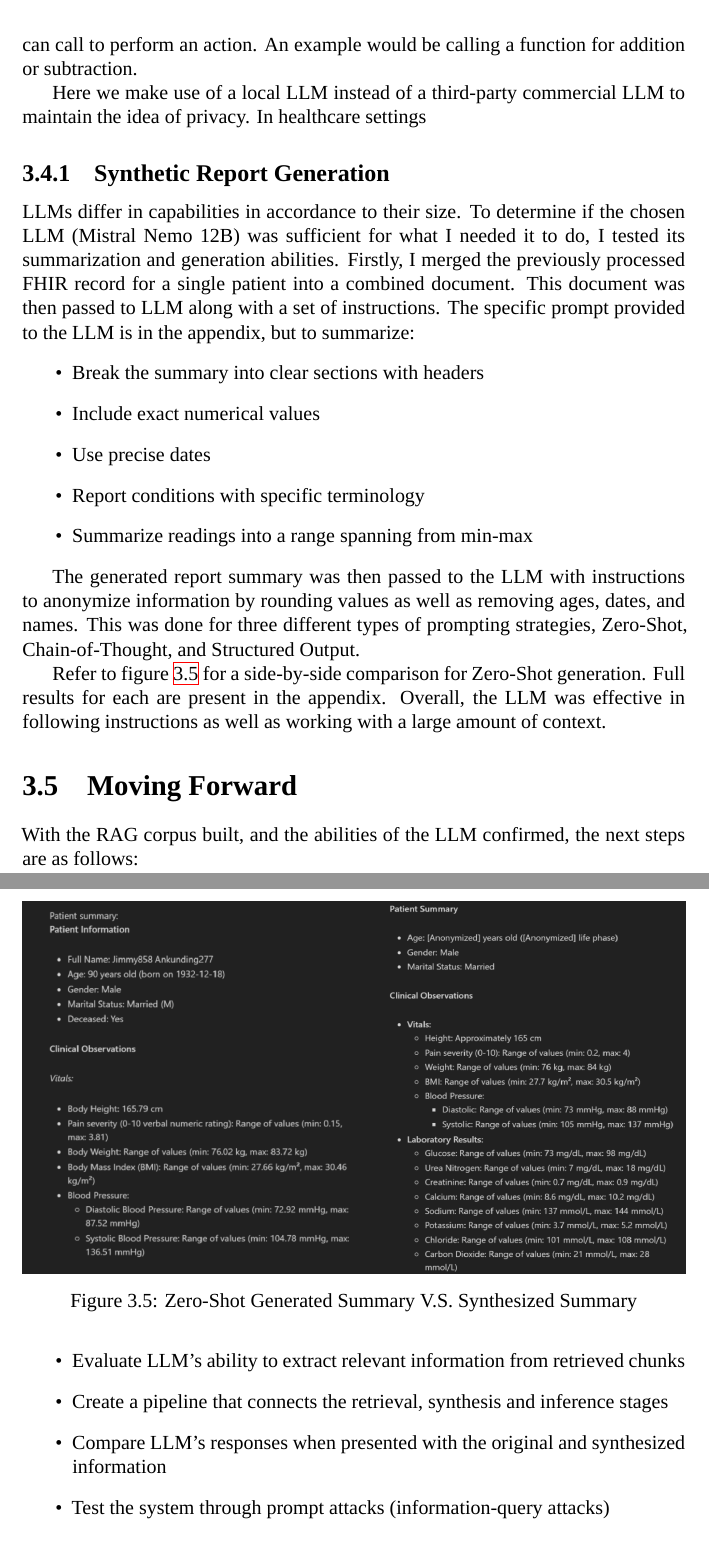
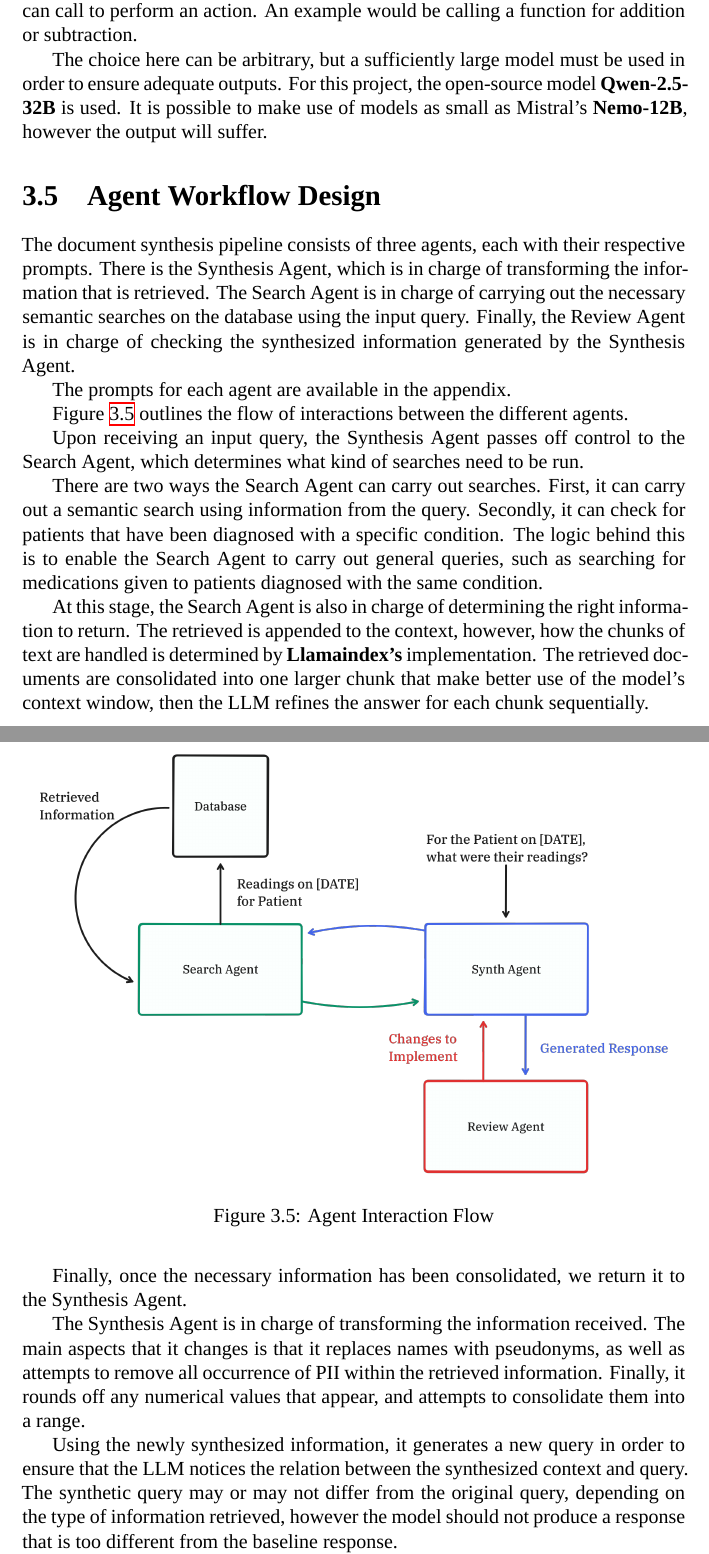
Before and after one commit to bhwk/thesis, a LaTeX thesis (report.tex, which reads chapters/methodology.tex): two parts of pages 17 and 18 of 22, joined at a grey line, cut so that both start at the same text. Compiled offline with XeLaTeX; a missing font is replaced by an installed copy or a similar font.

Commit message:
add section fro agent workflow

```diff
--- a/chapters/methodology.tex
+++ b/chapters/methodology.tex
@@ -101,31 +101,38 @@ In healthcare settings it is unlikely for a commercial LLM like ChatGPT to see u
 
-Given that we are making use of an agent-based approach, the LLM has to have the capabilities to make use of tools. Tools are, simply put, funcitons that the LLM can call to perform an action. An example would be calling a function for addition or subtraction.
+However, in healthcare settings, it is unlikely for a commercial LLM like ChatGPT to be used due to the private medical data involved, as such, we look towards locally run LLMs that can satisfy our requirements.
 
-Here we make use of a local LLM instead of a third-party commercial LLM to maintain the idea of privacy. In healthcare settings
-\subsection{Synthetic Report Generation}
-LLMs differ in capabilities in accordance to their size.
-To determine if the chosen LLM (Mistral Nemo 12B) was sufficient for what I needed it to do, I tested its summarization and generation abilities.
-Firstly, I merged the previously processed FHIR record for a single patient into a combined document.
-This document was then passed to LLM along with a set of instructions.
-The specific prompt provided to the LLM is in the appendix, but to summarize:
-\begin{itemize}
-	\item Break the summary into clear sections with headers
-	\item Include exact numerical values
-	\item Use precise dates
-	\item Report conditions with specific terminology
-	\item Summarize readings into a range spanning from min-max
-\end{itemize}
+Given that we are making use of an agent-based approach, the LLM has to have the capabilities to make use of tools. Tools are, simply put, functions that the LLM can call to perform an action. An example would be calling a function for addition or subtraction.
 
-The generated report summary was then passed to the LLM with instructions to anonymize information by rounding values as well as removing ages, dates, and names.
-This was done for three different types of prompting strategies, Zero-Shot, Chain-of-Thought, and Structured Output.
+The choice here can be arbitrary, but a sufficiently large model must be used in order to ensure adequate outputs. For this project, the open-source model \textbf{Qwen-2.5-32B} is used. It is possible to make use of models as small as Mistral's \textbf{Nemo-12B}, however the output will suffer.
 
-Refer to figure \ref{fig:SynthSummary} for a side-by-side comparison for Zero-Shot generation.
-Full results for each are present in the appendix.
-Overall, the LLM was effective in following instructions as well as working with a large amount of context.
+\section{Agent Workflow Design}
+
+The document synthesis pipeline consists of three agents, each with their respective prompts.
+There is the Synthesis Agent, which is in charge of transforming the information that is retrieved. The Search Agent is in charge of carrying out the necessary semantic searches on the database using the input query. Finally, the Review Agent is in charge of checking the synthesized information generated by the Synthesis Agent.
+
+The prompts for each agent are available in the appendix.
+
+Figure \ref{fig:AgentInteraction} outlines the flow of interactions between the different agents.
+
+Upon receiving an input query, the Synthesis Agent passes off control to the Search Agent, which determines what kind of searches need to be run.
+
+There are two ways the Search Agent can carry out searches. First, it can carry out a semantic search using information from the query. Secondly, it can check for patients that have been diagnosed with a specific condition. The logic behind this is to enable the Search Agent to carry out general queries, such as searching for medications given to patients diagnosed with the same condition.
+
+At this stage, the Search Agent is also in charge of determining the right information to return. The retrieved is appended to the context, however, how the chunks of text are handled is determined by \textbf{Llamaindex's} implementation. The retrieved documents are consolidated into one larger chunk that make better use of the model's context window, then the LLM refines the answer for each chunk sequentially.
+
+Finally, once the necessary information has been consolidated, we return it to the Synthesis Agent.
+
+The Synthesis Agent is in charge of transforming the information received. The main aspects that it changes is that it replaces names with pseudonyms, as well as attempts to remove all occurrence of PII within the retrieved information. Finally, it rounds off any numerical values that appear, and attempts to consolidate them into a range.
+
+Using the newly synthesized information, it generates a new query in order to ensure that the LLM notices the relation between the synthesized context and query. The synthetic query may or may not differ from the original query, depending on the type of information retrieved, however the model should not produce a response that is too different from the baseline response.
+
+The Review Agent's purpose is to ensure that the Synthesis Agent's response adheres to the guidelines set. It has been prompted similarly to the Synthesis Agent, however its main purpose is simply to point out any errors in the Synthesis Agent's response and allow for correction.
+
+At the end of it, we will have a segment of text synthesized from the original documents that does not contain PII, with only the information that is needed to answer the input query.
 
 \begin{figure}
-	\includegraphics[width=\textwidth]{Zero-shot-summary-vs-synth.png}
 	\centering
-	\caption{Zero-Shot Generated Summary V.S. Synthesized Summary}
-	\label{fig:SynthSummary}
+	\includegraphics[width=\textwidth]{agent-workflow.png}
+	\caption{Agent Interaction Flow}
+	\label{fig:AgentInteraction}
 \end{figure}
--- a/report.tex
+++ b/report.tex
@@ -75,18 +75,6 @@
 \input{chapters/review.tex}
 \input{chapters/methodology.tex}
 
-
-\section{Moving Forward}
-
-With the RAG corpus built, and the abilities of the LLM confirmed, the next steps are as follows:
-\begin{itemize}
-	\item Evaluate LLM's ability to extract relevant information from retrieved chunks
-	\item Create a pipeline that connects the retrieval, synthesis and inference stages
-	\item Compare LLM's responses when presented with the original and synthesized information
-	\item Test the system through prompt attacks (information-query attacks)
-\end{itemize}
-
-
 \emergencystretch=1em
 \printbibliography[title=References]
 \nocite{*}
```
Also changed, not shown: images/agent-workflow.png (added), report.pdf, chapters/methodology.tex (2 more changed lines).
